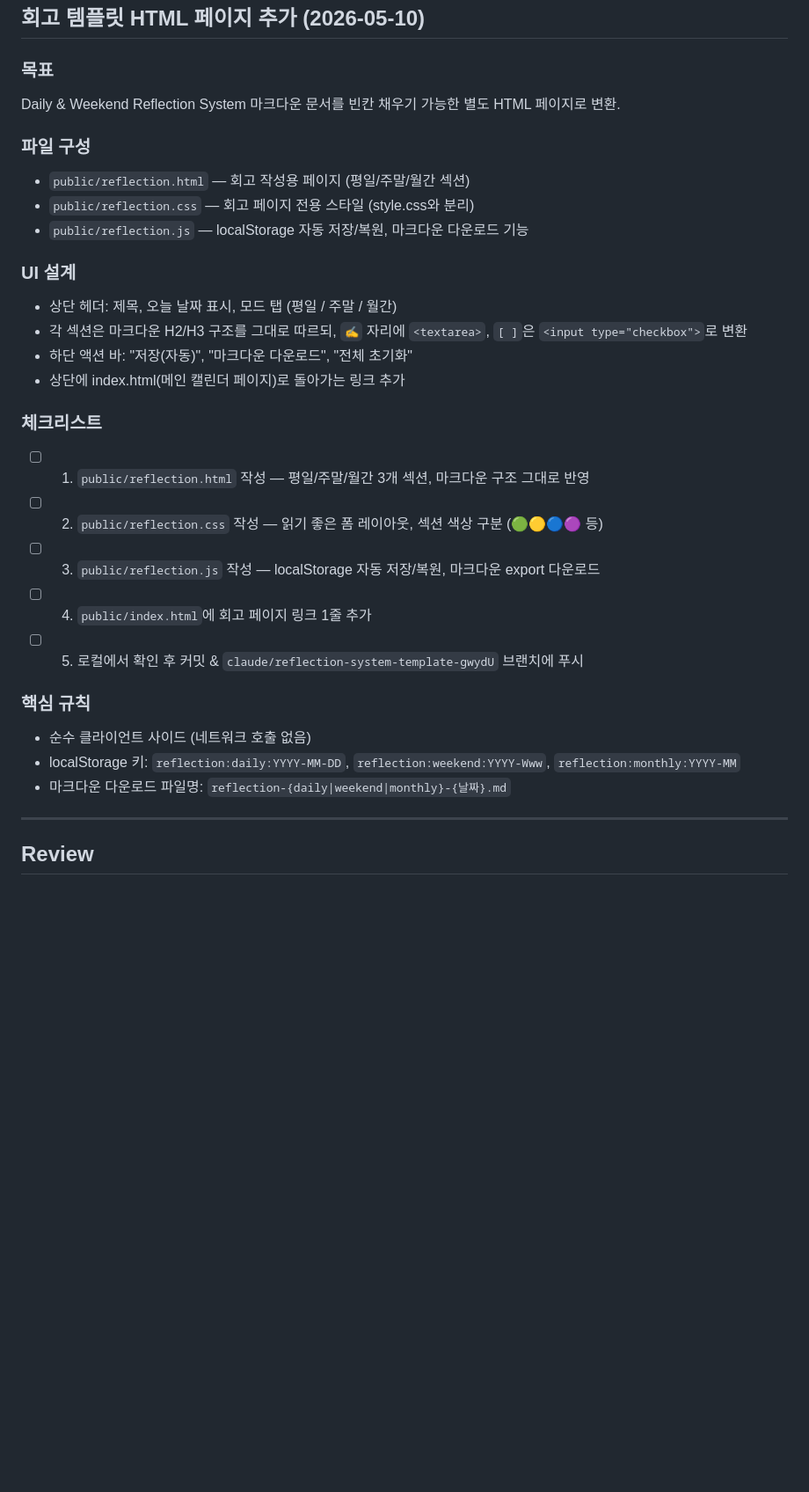
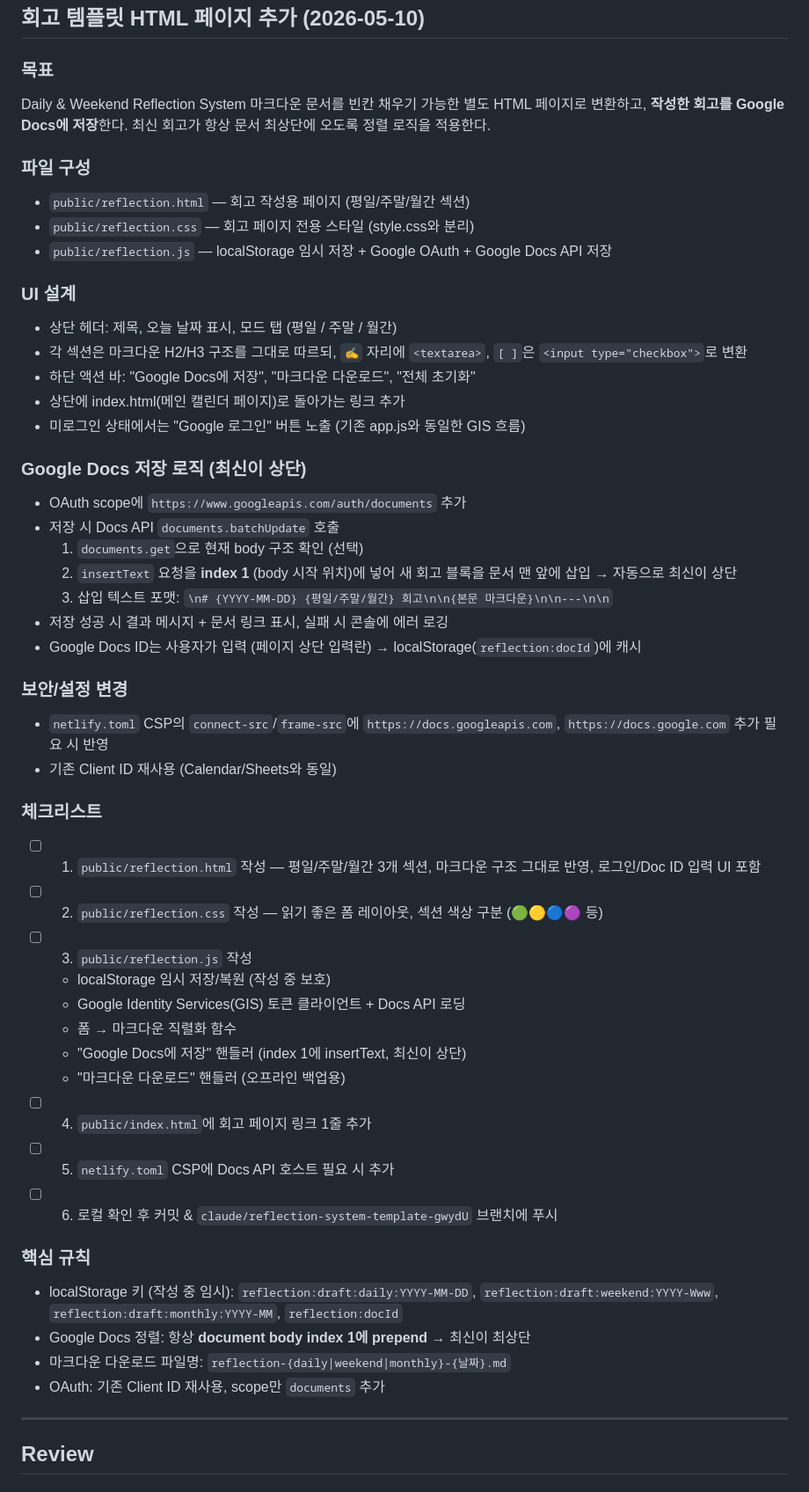
Before and after one commit to sykim-kr/weekly-calendar-reporter, a Markdown page: todo.md, the part around the change. Shown at 88% size. Drawn GitHub-style; blank space fills up the shorter version.

Commit message:
docs(todo): add Google Docs save with newest-on-top to plan
Revises the reflection page plan to persist entries to Google Docs via
documents.batchUpdate, prepending at body index 1 so newest entries stay
at the top. localStorage is downgraded to a draft cache.

```diff
--- a/todo.md
+++ b/todo.md
@@ -65,30 +65,51 @@ Claude-Cowork-Test/
 ## 회고 템플릿 HTML 페이지 추가 (2026-05-10)
 
 ### 목표
-Daily & Weekend Reflection System 마크다운 문서를 빈칸 채우기 가능한 별도 HTML 페이지로 변환.
+Daily & Weekend Reflection System 마크다운 문서를 빈칸 채우기 가능한 별도 HTML 페이지로 변환하고, **작성한 회고를 Google Docs에 저장**한다. 최신 회고가 항상 문서 최상단에 오도록 정렬 로직을 적용한다.
 
 ### 파일 구성
 - `public/reflection.html` — 회고 작성용 페이지 (평일/주말/월간 섹션)
 - `public/reflection.css` — 회고 페이지 전용 스타일 (style.css와 분리)
-- `public/reflection.js` — localStorage 자동 저장/복원, 마크다운 다운로드 기능
+- `public/reflection.js` — localStorage 임시 저장 + Google OAuth + Google Docs API 저장
 
 ### UI 설계
 - 상단 헤더: 제목, 오늘 날짜 표시, 모드 탭 (평일 / 주말 / 월간)
 - 각 섹션은 마크다운 H2/H3 구조를 그대로 따르되, `✍️` 자리에 `<textarea>`, `[ ]`은 `<input type="checkbox">`로 변환
-- 하단 액션 바: "저장(자동)", "마크다운 다운로드", "전체 초기화"
+- 하단 액션 바: "Google Docs에 저장", "마크다운 다운로드", "전체 초기화"
 - 상단에 index.html(메인 캘린더 페이지)로 돌아가는 링크 추가
+- 미로그인 상태에서는 "Google 로그인" 버튼 노출 (기존 app.js와 동일한 GIS 흐름)
+
+### Google Docs 저장 로직 (최신이 상단)
+- OAuth scope에 `https://www.googleapis.com/auth/documents` 추가
+- 저장 시 Docs API `documents.batchUpdate` 호출
+  1. `documents.get`으로 현재 body 구조 확인 (선택)
+  2. `insertText` 요청을 **index 1** (body 시작 위치)에 넣어 새 회고 블록을 문서 맨 앞에 삽입 → 자동으로 최신이 상단
+  3. 삽입 텍스트 포맷: `\n# {YYYY-MM-DD} {평일/주말/월간} 회고\n\n{본문 마크다운}\n\n---\n\n`
+- 저장 성공 시 결과 메시지 + 문서 링크 표시, 실패 시 콘솔에 에러 로깅
+- Google Docs ID는 사용자가 입력 (페이지 상단 입력란) → localStorage(`reflection:docId`)에 캐시
+
+### 보안/설정 변경
+- `netlify.toml` CSP의 `connect-src`/`frame-src`에 `https://docs.googleapis.com`, `https://docs.google.com` 추가 필요 시 반영
+- 기존 Client ID 재사용 (Calendar/Sheets와 동일)
 
 ### 체크리스트
-- [ ] 1. `public/reflection.html` 작성 — 평일/주말/월간 3개 섹션, 마크다운 구조 그대로 반영
+- [ ] 1. `public/reflection.html` 작성 — 평일/주말/월간 3개 섹션, 마크다운 구조 그대로 반영, 로그인/Doc ID 입력 UI 포함
 - [ ] 2. `public/reflection.css` 작성 — 읽기 좋은 폼 레이아웃, 섹션 색상 구분 (🟢🟡🔵🟣 등)
-- [ ] 3. `public/reflection.js` 작성 — localStorage 자동 저장/복원, 마크다운 export 다운로드
+- [ ] 3. `public/reflection.js` 작성
+  - localStorage 임시 저장/복원 (작성 중 보호)
+  - Google Identity Services(GIS) 토큰 클라이언트 + Docs API 로딩
+  - 폼 → 마크다운 직렬화 함수
+  - "Google Docs에 저장" 핸들러 (index 1에 insertText, 최신이 상단)
+  - "마크다운 다운로드" 핸들러 (오프라인 백업용)
 - [ ] 4. `public/index.html`에 회고 페이지 링크 1줄 추가
-- [ ] 5. 로컬에서 확인 후 커밋 & `claude/reflection-system-template-gwydU` 브랜치에 푸시
+- [ ] 5. `netlify.toml` CSP에 Docs API 호스트 필요 시 추가
+- [ ] 6. 로컬 확인 후 커밋 & `claude/reflection-system-template-gwydU` 브랜치에 푸시
 
 ### 핵심 규칙
-- 순수 클라이언트 사이드 (네트워크 호출 없음)
-- localStorage 키: `reflection:daily:YYYY-MM-DD`, `reflection:weekend:YYYY-Www`, `reflection:monthly:YYYY-MM`
+- localStorage 키 (작성 중 임시): `reflection:draft:daily:YYYY-MM-DD`, `reflection:draft:weekend:YYYY-Www`, `reflection:draft:monthly:YYYY-MM`, `reflection:docId`
+- Google Docs 정렬: 항상 **document body index 1에 prepend** → 최신이 최상단
 - 마크다운 다운로드 파일명: `reflection-{daily|weekend|monthly}-{날짜}.md`
+- OAuth: 기존 Client ID 재사용, scope만 `documents` 추가
 
 ---
 
```
